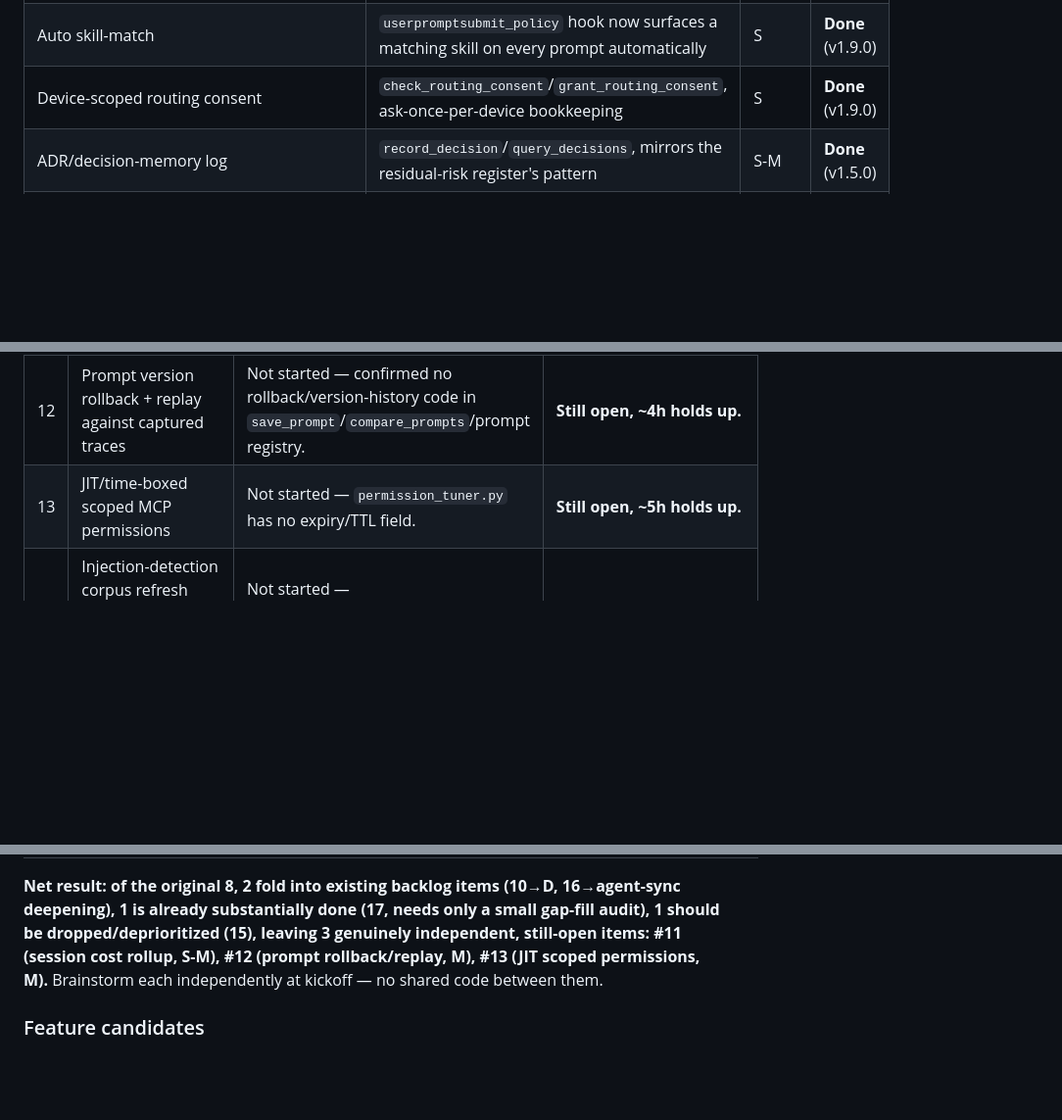
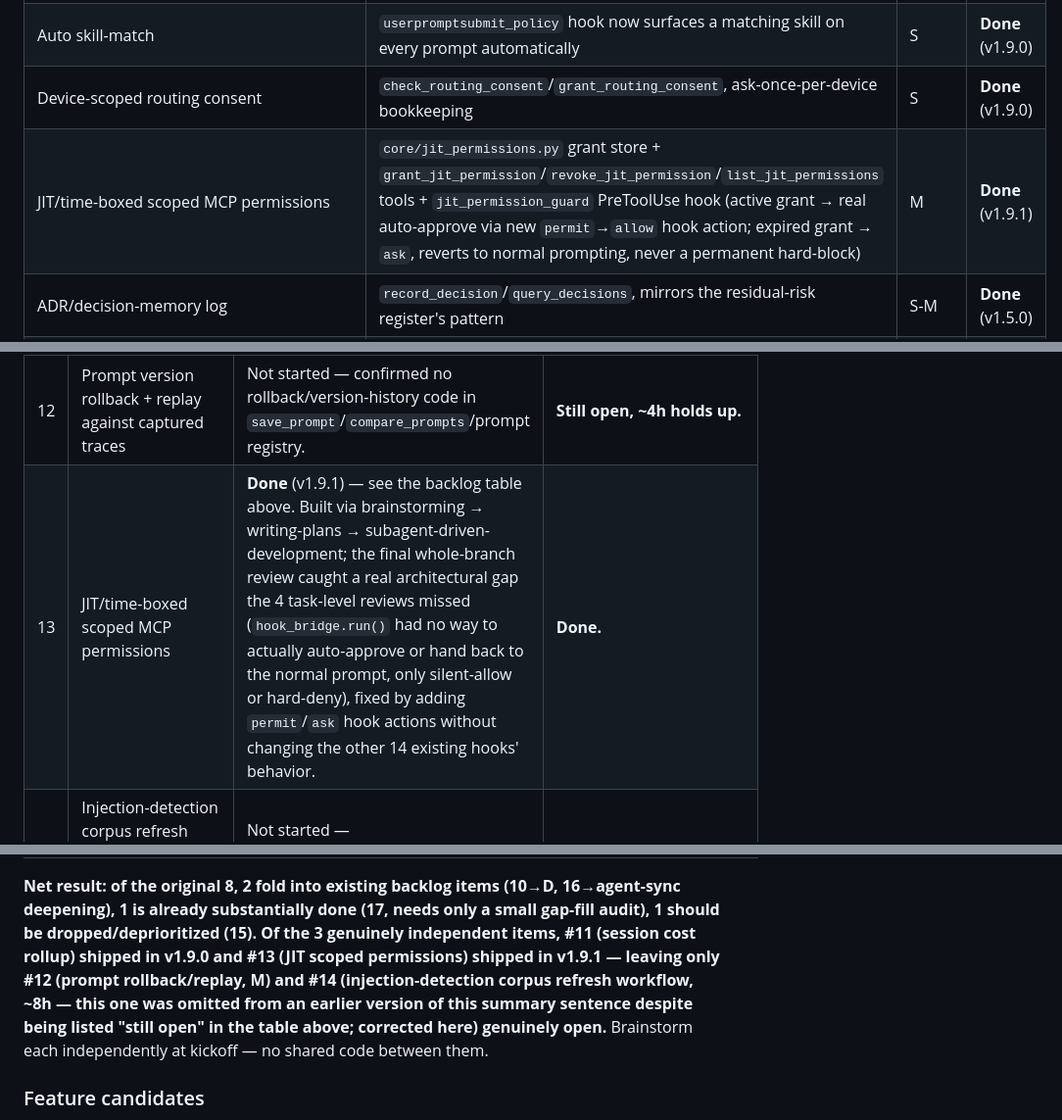
Before and after one commit to u2anilgit/PromptWise, a Markdown page: docs/ROADMAP.md, 3 parts joined by grey strips. Shown at 98% size. GitHub-like rendering; blank space fills up the shorter version.

Commit message:
docs(roadmap): mark JIT scoped MCP permissions (#13) done in v1.9.1
Corrects a stale summary sentence that had dropped #14 (injection-corpus
refresh) from the still-open count; only #12 and #14 remain from the
original P2 re-scope.

```diff
--- a/docs/ROADMAP.md
+++ b/docs/ROADMAP.md
@@ -281,6 +281,7 @@ Effort key: S = <1 day, M = 1-3 days, L = multi-day/needs its own spec.
 | Session-level cost rollup | `session_cost_report` tool, real per-process `CURRENT_SESSION_ID` replacing hardcoded `"default"` | S-M | **Done** (v1.9.0) |
 | Auto skill-match | `userpromptsubmit_policy` hook now surfaces a matching skill on every prompt automatically | S | **Done** (v1.9.0) |
 | Device-scoped routing consent | `check_routing_consent`/`grant_routing_consent`, ask-once-per-device bookkeeping | S | **Done** (v1.9.0) |
+| JIT/time-boxed scoped MCP permissions | `core/jit_permissions.py` grant store + `grant_jit_permission`/`revoke_jit_permission`/`list_jit_permissions` tools + `jit_permission_guard` PreToolUse hook (active grant → real auto-approve via new `permit`→`allow` hook action; expired grant → `ask`, reverts to normal prompting, never a permanent hard-block) | M | **Done** (v1.9.1) |
 | ADR/decision-memory log | `record_decision`/`query_decisions`, mirrors the residual-risk register's pattern | S-M | **Done** (v1.5.0) |
 | Real static analysis wiring | `validate_output` gains opt-in `use_static_analysis` (ruff/eslint via subprocess, fail-open) | M | **Done** (v1.6.0) |
 | Advisory cross-provider routing | `compare_providers` now a real advisory comparison vs. OpenAI/Gemini reference pricing, structurally decoupled from actual routing | M | **Done** (v1.7.0) |
@@ -297,7 +298,7 @@ by reading the actual current code, not by assuming the original estimate still
 | 10 | Reversible compression + cross-agent shared memory dedup | Not started | **Fold into candidate D** (local-embeddings, `docs/GAP_ANALYSIS_2026-07.md`) — same architecture, same new-dependency sign-off blocker. Don't track as a separate P2 item; it's the same decision. |
 | 11 | Session-level (multi-call workflow) cost rollup | `task_report` exists but only aggregates *all* tasks globally — no `session_id` grouping, confirmed by reading `TaskTracker.report()`. `cost_logs` already has a `session_id` column (`db/models.py`), so this is additive, not a schema change. | **Still open, ~3h holds up.** Real gap, genuinely S-M. |
 | 12 | Prompt version rollback + replay against captured traces | Not started — confirmed no rollback/version-history code in `save_prompt`/`compare_prompts`/prompt registry. | **Still open, ~4h holds up.** |
-| 13 | JIT/time-boxed scoped MCP permissions | Not started — `permission_tuner.py` has no expiry/TTL field. | **Still open, ~5h holds up.** |
+| 13 | JIT/time-boxed scoped MCP permissions | **Done** (v1.9.1) — see the backlog table above. Built via brainstorming → writing-plans → subagent-driven-development; the final whole-branch review caught a real architectural gap the 4 task-level reviews missed (`hook_bridge.run()` had no way to actually auto-approve or hand back to the normal prompt, only silent-allow or hard-deny), fixed by adding `permit`/`ask` hook actions without changing the other 14 existing hooks' behavior. | **Done.** |
 | 14 | Injection-detection corpus refresh workflow (offline, human-reviewed — not a live ML classifier) | Not started — `injection_benchmark.py` benchmarks against a fixed corpus but has no refresh workflow. | **Still open, ~8h holds up.** |
 | 15 | Streaming/partial-output validation with auto-fix | Not started. | **Recommend deprioritize/drop.** Real static-analysis wiring (v1.6.0, `use_static_analysis` on `validate_output`) already covers most of the same ground more simply (real linter output vs. a mid-stream architecture shift); the original plan itself flagged "confirm worth the complexity" before committing effort. |
 | 16 | Broaden `sync_agent_config` host coverage: Aider, Goose, OpenHands, Grok CLI | Not started — `config_emitter.py`'s `TARGETS` dict still has the same 8 hosts. | **Fold into the "deepen agent-sync" backlog item above** (Cursor/Copilot/Windsurf) rather than tracking separately — same file, same mechanical pattern, one task not two. |
@@ -305,10 +306,12 @@ by reading the actual current code, not by assuming the original estimate still
 
 **Net result: of the original 8, 2 fold into existing backlog items (10→D, 16→agent-sync
 deepening), 1 is already substantially done (17, needs only a small gap-fill audit), 1
-should be dropped/deprioritized (15), leaving 3 genuinely independent, still-open items:
-#11 (session cost rollup, S-M), #12 (prompt rollback/replay, M), #13 (JIT scoped
-permissions, M).** Brainstorm each independently at kickoff — no shared code between
-them.
+should be dropped/deprioritized (15). Of the 3 genuinely independent items, #11 (session
+cost rollup) shipped in v1.9.0 and #13 (JIT scoped permissions) shipped in v1.9.1 —
+leaving only #12 (prompt rollback/replay, M) and #14 (injection-detection corpus refresh
+workflow, ~8h — this one was omitted from an earlier version of this summary sentence
+despite being listed "still open" in the table above; corrected here) genuinely open.**
+Brainstorm each independently at kickoff — no shared code between them.
 
 ### Feature candidates
 The 2026-07-08 gap analysis (`docs/GAP_ANALYSIS_2026-07.md`) produced 8 ranked phase
```
